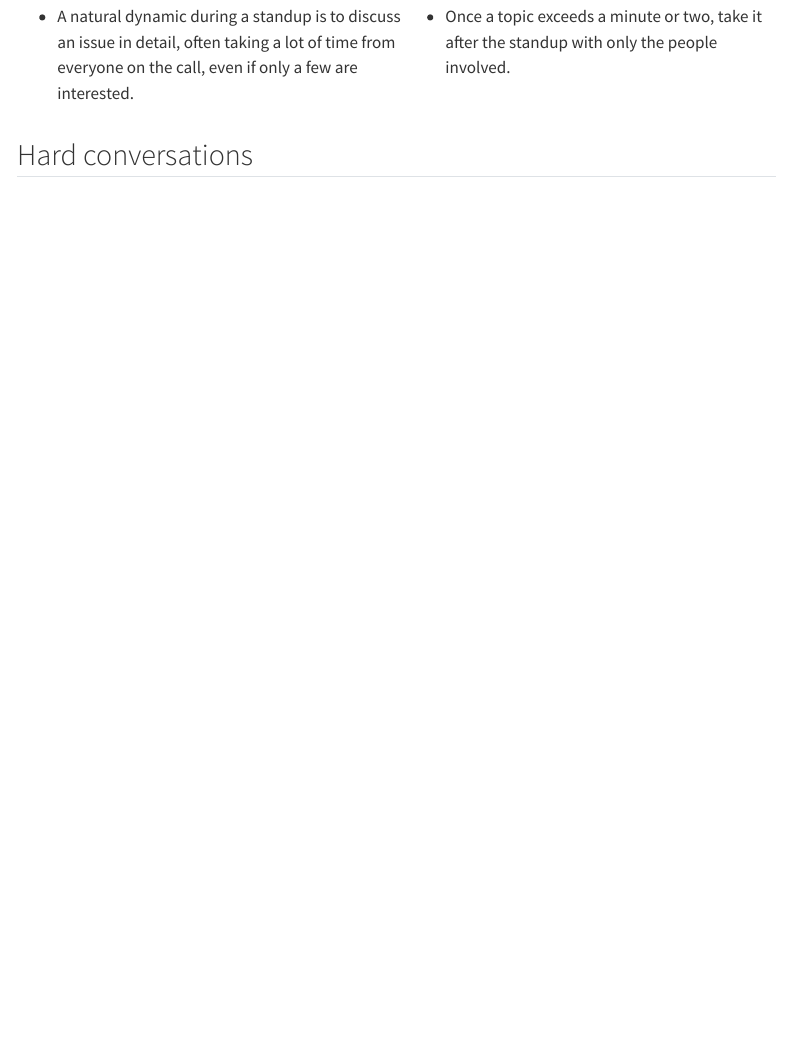
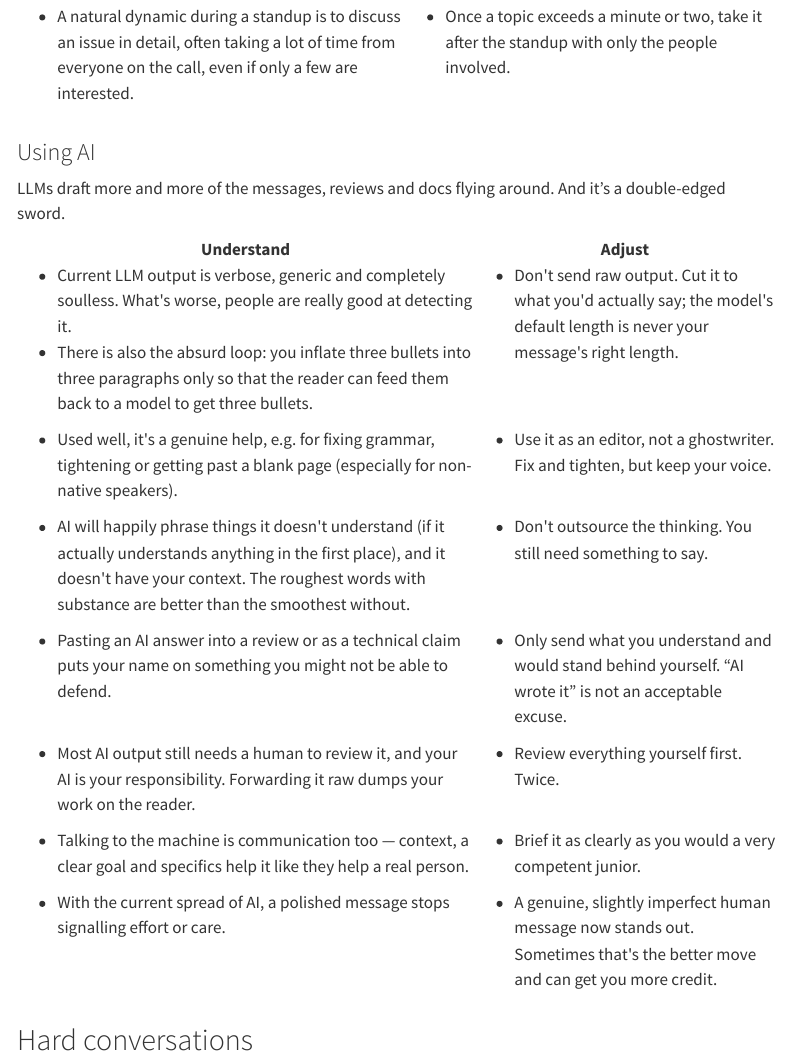
Before and after one commit to Krever/developer-communication-handbook, a Quarto document (index.qmd): the page in a window 1100 px wide, from 3670 px down. Rendered offline with R 4.5, knitr and Pandoc in place of Quarto, with nearby package versions; menus at the side of the page are left out.

Commit message:
using ai

````diff
--- a/index.qmd
+++ b/index.qmd
@@ -2167,6 +2167,105 @@ Let's now talk about the most dreaded but also the most effective (if done right
 </table>
 ```
 
+### Using AI
+
+LLMs draft more and more of the messages, reviews and docs flying around. And it's a double-edged sword.
+
+```{=html}
+<table>
+<thead>
+<tr><th>Understand</th><th>Adjust</th></tr>
+</thead>
+<tbody>
+<tr>
+  <td valign="top">
+    <ul>
+      <li>Current LLM output is verbose, generic and completely soulless. What's worse, people are really good at detecting it.</li>
+      <li>There is also the absurd loop: you inflate three bullets into three paragraphs only so that the reader can feed them back to a model to get three bullets.</li>
+    </ul>
+  </td>
+  <td valign="top">
+    <ul>
+      <li>Don't send raw output. Cut it to what you'd actually say; the model's default length is never your message's right length.</li>
+    </ul>
+  </td>
+</tr>
+<tr>
+  <td valign="top">
+    <ul>
+      <li>Used well, it's a genuine help, e.g. for fixing grammar, tightening or getting past a blank page (especially for non-native speakers).</li>
+    </ul>
+  </td>
+  <td valign="top">
+    <ul>
+      <li>Use it as an editor, not a ghostwriter. Fix and tighten, but keep your voice.</li>
+    </ul>
+  </td>
+</tr>
+<tr>
+  <td valign="top">
+    <ul>
+      <li>AI will happily phrase things it doesn't understand (if it actually understands anything in the first place), and it doesn't have your context. The roughest words with substance are better than the smoothest without.</li>
+    </ul>
+  </td>
+  <td valign="top">
+    <ul>
+      <li>Don't outsource the thinking. You still need something to say.</li>
+    </ul>
+  </td>
+</tr>
+<tr>
+  <td valign="top">
+    <ul>
+      <li>Pasting an AI answer into a review or as a technical claim puts your name on something you might not be able to defend.</li>
+    </ul>
+  </td>
+  <td valign="top">
+    <ul>
+      <li>Only send what you understand and would stand behind yourself. “AI wrote it” is not an acceptable excuse.</li>
+    </ul>
+  </td>
+</tr>
+<tr>
+  <td valign="top">
+    <ul>
+      <li>Most AI output still needs a human to review it, and your AI is your responsibility. Forwarding it raw dumps your work on the reader.</li>
+    </ul>
+  </td>
+  <td valign="top">
+    <ul>
+      <li>Review everything yourself first. Twice.</li>
+    </ul>
+  </td>
+</tr>
+<tr>
+  <td valign="top">
+    <ul>
+      <li>Talking to the machine is communication too — context, a clear goal and specifics help it like they help a real person.</li>
+    </ul>
+  </td>
+  <td valign="top">
+    <ul>
+      <li>Brief it as clearly as you would a very competent junior.</li>
+    </ul>
+  </td>
+</tr>
+<tr>
+  <td valign="top">
+    <ul>
+      <li>With the current spread of AI, a polished message stops signalling effort or care.</li>
+    </ul>
+  </td>
+  <td valign="top">
+    <ul>
+      <li>A genuine, slightly imperfect human message now stands out. Sometimes that's the better move and can get you more credit.</li>
+    </ul>
+  </td>
+</tr>
+</tbody>
+</table>
+```
+
 ## Hard conversations
 
 Sooner or later communication stops being routine and casual and starts carrying some stakes.
````
